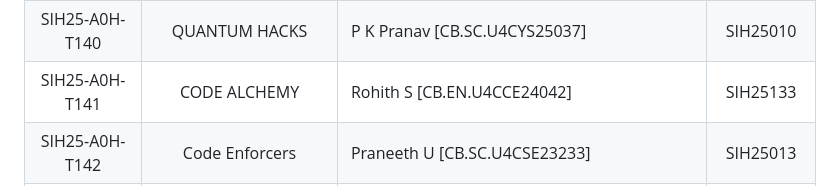
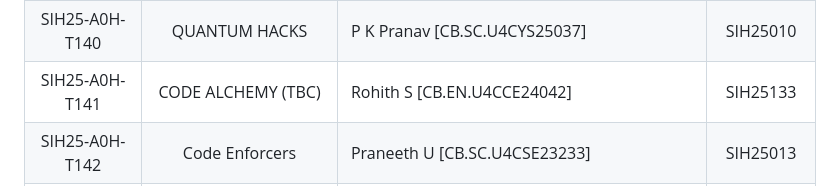
Before and after one commit to AVV-IIC/Smart-India-Hackathon-2025, a Markdown page: Teams/FirstDeadline.md, the part around the change printed below. Rendered like a GitHub page.

```diff
--- a/Teams/FirstDeadline.md
+++ b/Teams/FirstDeadline.md
@@ -152,7 +152,7 @@
 | SIH25-A0H-T138 | Digital Innovators | Karthick B [CB.EN.U4CCE23021] | SIH25029 |
 | SIH25-A0H-T139 | Teen Titans | M Dharshan [CB.EN.U4ARE25024] | SIH25012 |
 | SIH25-A0H-T140 | QUANTUM HACKS | P K Pranav [CB.SC.U4CYS25037] | SIH25010 |
-| SIH25-A0H-T141 | CODE ALCHEMY | Rohith S [CB.EN.U4CCE24042] | SIH25133 |
+| SIH25-A0H-T141 | CODE ALCHEMY (TBC) | Rohith S [CB.EN.U4CCE24042] | SIH25133 |
 | SIH25-A0H-T142 | Code Enforcers | Praneeth U [CB.SC.U4CSE23233] | SIH25013 |
 | SIH25-A0H-T143 | Esprits Innovators | Chandavaram Abhijith Sarma [CB.SC.U4CSE25316] | SIH25012 |
 | SIH25-A0H-T144 | HACK HIVE | Nallabati Sai Varun [CB.SC.U4CYS25034] | SIH25012 |
```
Also changed, not shown: other parts of Teams/FirstDeadline.md (+98 -98 lines).
